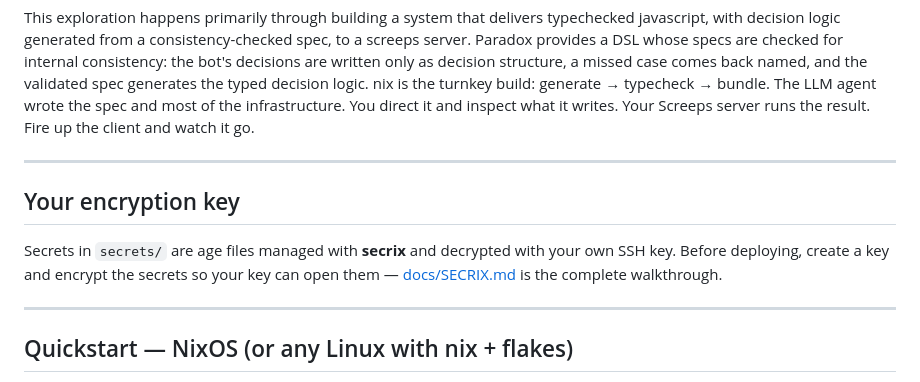
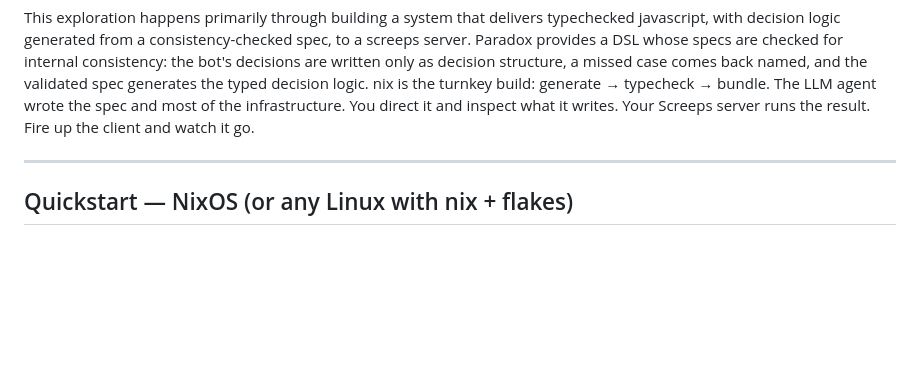
Before and after one commit to mlitchard/dox-populi, a Markdown page: README.md, the part around the change. GitHub-like rendering; blank space fills up the shorter version.

Commit message:
removed superfluous secrix section

```diff
--- a/README.md
+++ b/README.md
@@ -18,15 +18,6 @@ and the validated spec generates the typed decision logic. nix is the
 turnkey build: generate → typecheck → bundle. The LLM agent wrote the
 spec and most of the infrastructure. You direct it and inspect what it
 writes. Your Screeps server runs the result. Fire up the client and watch it go.
-
----
-
-## Your encryption key
-
-Secrets in `secrets/` are age files managed with **secrix** and
-decrypted with your own SSH key. Before deploying, create a key and
-encrypt the secrets so your key can open them —
-[docs/SECRIX.md](docs/SECRIX.md) is the complete walkthrough.
 
 ---
 
```
